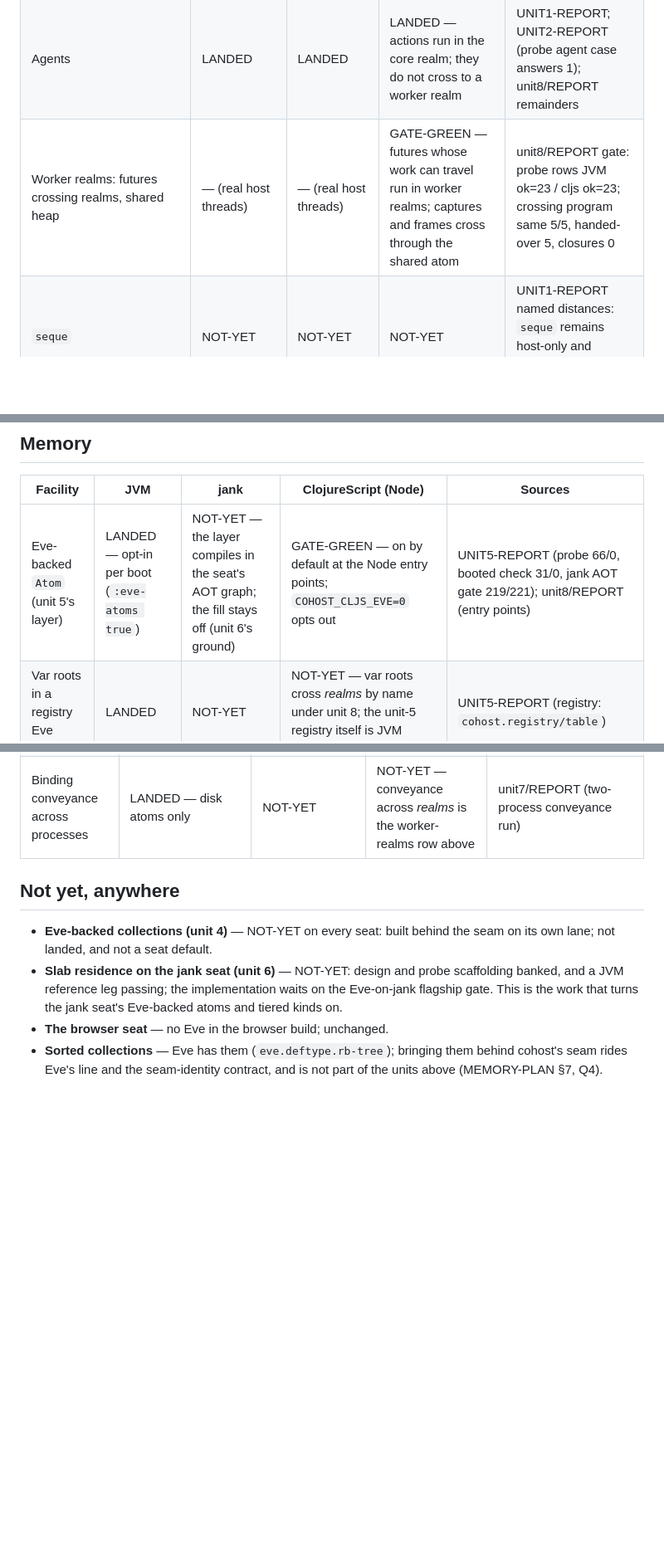
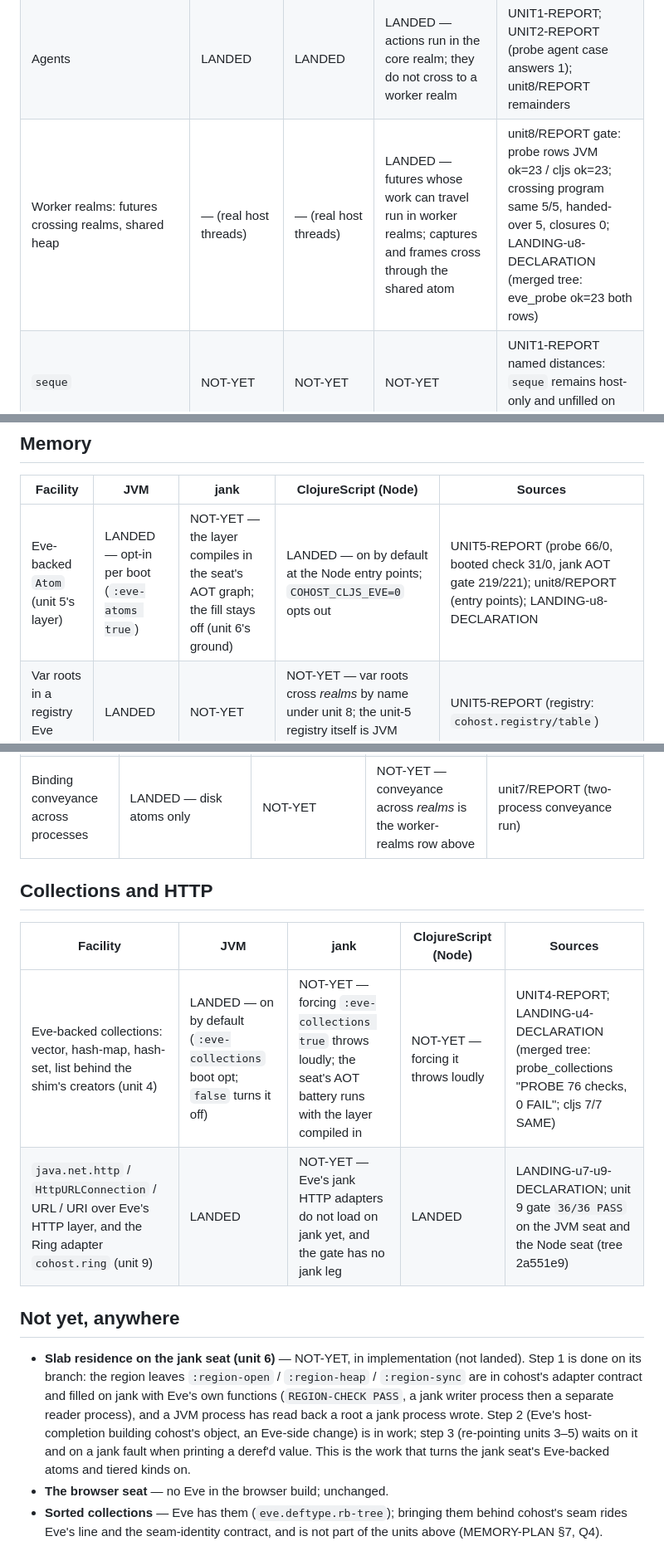
Before and after one commit to johnmn3/cohost.cljc, a Markdown page: doc/guide/15-eve-coverage-and-status.md, 3 parts joined by grey strips. Shown at 83% size. Rendered like a GitHub page; blank space fills up the shorter version.

Commit message:
guide ch.15: units 4, 8, 9 landed; unit 6 in implementation (cells updated)
Co-Authored-By: Claude Opus 5.5 <noreply@anthropic.com>
Claude-Session: https://claude.ai/code/session_01AHs4KFig9oudnfW61m2Z5h

```diff
--- a/doc/guide/15-eve-coverage-and-status.md
+++ b/doc/guide/15-eve-coverage-and-status.md
@@ -23,7 +23,7 @@ The states mean exactly this:
 |---|---|---|---|---|
 | Thread layer: futures, promises, `pmap`/`pcalls`/`pvalues` | LANDED — fires where the host lacks the names; exercised via the boot's `:host-lacks` opt | LANDED — the seat's threading; its core has the family only as stubs | LANDED — cooperative tasks on the core realm (unit 2's leaf) | UNIT1-REPORT (probe 29/29, booted check 21/21); UNIT2-REPORT (AOT battery 219/221); CLJS-DEP-REPORT (probe row ok=22 after the macro-fill fix) |
 | Agents | LANDED | LANDED | LANDED — actions run in the core realm; they do not cross to a worker realm | UNIT1-REPORT; UNIT2-REPORT (probe agent case answers 1); unit8/REPORT remainders |
-| Worker realms: futures crossing realms, shared heap | — (real host threads) | — (real host threads) | GATE-GREEN — futures whose work can travel run in worker realms; captures and frames cross through the shared atom | unit8/REPORT gate: probe rows JVM ok=23 / cljs ok=23; crossing program same 5/5, handed-over 5, closures 0 |
+| Worker realms: futures crossing realms, shared heap | — (real host threads) | — (real host threads) | LANDED — futures whose work can travel run in worker realms; captures and frames cross through the shared atom | unit8/REPORT gate: probe rows JVM ok=23 / cljs ok=23; crossing program same 5/5, handed-over 5, closures 0; LANDING-u8-DECLARATION (merged tree: eve_probe ok=23 both rows) |
 | `seque` | NOT-YET | NOT-YET | NOT-YET | UNIT1-REPORT named distances: `seque` remains host-only and unfilled on every seat |
 
 The probe row behind the ClojureScript cells matches the JVM's values on 22
@@ -35,7 +35,7 @@ operator's ruling (unit8/REPORT, *The gate* §1).
 
 | Facility | JVM | jank | ClojureScript (Node) | Sources |
 |---|---|---|---|---|
-| Eve-backed `Atom` (unit 5's layer) | LANDED — opt-in per boot (`:eve-atoms true`) | NOT-YET — the layer compiles in the seat's AOT graph; the fill stays off (unit 6's ground) | GATE-GREEN — on by default at the Node entry points; `COHOST_CLJS_EVE=0` opts out | UNIT5-REPORT (probe 66/0, booted check 31/0, jank AOT gate 219/221); unit8/REPORT (entry points) |
+| Eve-backed `Atom` (unit 5's layer) | LANDED — opt-in per boot (`:eve-atoms true`) | NOT-YET — the layer compiles in the seat's AOT graph; the fill stays off (unit 6's ground) | LANDED — on by default at the Node entry points; `COHOST_CLJS_EVE=0` opts out | UNIT5-REPORT (probe 66/0, booted check 31/0, jank AOT gate 219/221); unit8/REPORT (entry points); LANDING-u8-DECLARATION |
 | Var roots in a registry Eve atom | LANDED | NOT-YET | NOT-YET — var roots cross *realms* by name under unit 8; the unit-5 registry itself is JVM hosting | UNIT5-REPORT (registry: `cohost.registry/table`) |
 
 One Eve-side defect is live on the ClojureScript seat and named in
@@ -51,14 +51,25 @@ incremented. It is Eve-side work; cohost does not hide it.
 | Network atoms (`:eve/kind :net`) | LANDED — exercised between separate processes through a gateway; the atom's value must be a map; the disk level is the gateway member's disk domain | NOT-YET — Eve's jank row has no HTTP root; a jank process can be a disk member of a gateway's domain | NOT-YET — `:net` throws loudly on this seat | unit7/REPORT (net two-process run; named remainders) |
 | Binding conveyance across processes | LANDED — disk atoms only | NOT-YET | NOT-YET — conveyance across *realms* is the worker-realms row above | unit7/REPORT (two-process conveyance run) |
 
+## Collections and HTTP
+
+| Facility | JVM | jank | ClojureScript (Node) | Sources |
+|---|---|---|---|---|
+| Eve-backed collections: vector, hash-map, hash-set, list behind the shim's creators (unit 4) | LANDED — on by default (`:eve-collections` boot opt; `false` turns it off) | NOT-YET — forcing `:eve-collections true` throws loudly; the seat's AOT battery runs with the layer compiled in | NOT-YET — forcing it throws loudly | UNIT4-REPORT; LANDING-u4-DECLARATION (merged tree: probe_collections "PROBE 76 checks, 0 FAIL"; cljs 7/7 SAME) |
+| `java.net.http` / `HttpURLConnection` / URL / URI over Eve's HTTP layer, and the Ring adapter `cohost.ring` (unit 9) | LANDED | NOT-YET — Eve's jank HTTP adapters do not load on jank yet, and the gate has no jank leg | LANDED | LANDING-u7-u9-DECLARATION; unit 9 gate `36/36 PASS` on the JVM seat and the Node seat (tree 2a551e9) |
+
 ## Not yet, anywhere
 
-- **Eve-backed collections (unit 4)** — NOT-YET on every seat: built behind
-  the seam on its own lane; not landed, and not a seat default.
-- **Slab residence on the jank seat (unit 6)** — NOT-YET: design and probe
-  scaffolding banked, and a JVM reference leg passing; the implementation
-  waits on the Eve-on-jank flagship gate. This is the work that turns the
-  jank seat's Eve-backed atoms and tiered kinds on.
+- **Slab residence on the jank seat (unit 6)** — NOT-YET, in implementation
+  (not landed). Step 1 is done on its branch: the region leaves
+  `:region-open` / `:region-heap` / `:region-sync` are in cohost's adapter
+  contract and filled on jank with Eve's own functions (`REGION-CHECK PASS`,
+  a jank writer process then a separate reader process), and a JVM process
+  has read back a root a jank process wrote. Step 2 (Eve's host-completion
+  building cohost's object, an Eve-side change) is in work; step 3
+  (re-pointing units 3–5) waits on it and on a jank fault when printing a
+  deref'd value. This is the work that turns the jank seat's Eve-backed
+  atoms and tiered kinds on.
 - **The browser seat** — no Eve in the browser build; unchanged.
 - **Sorted collections** — Eve has them (`eve.deftype.rb-tree`); bringing
   them behind cohost's seam rides Eve's line and the seam-identity
```
